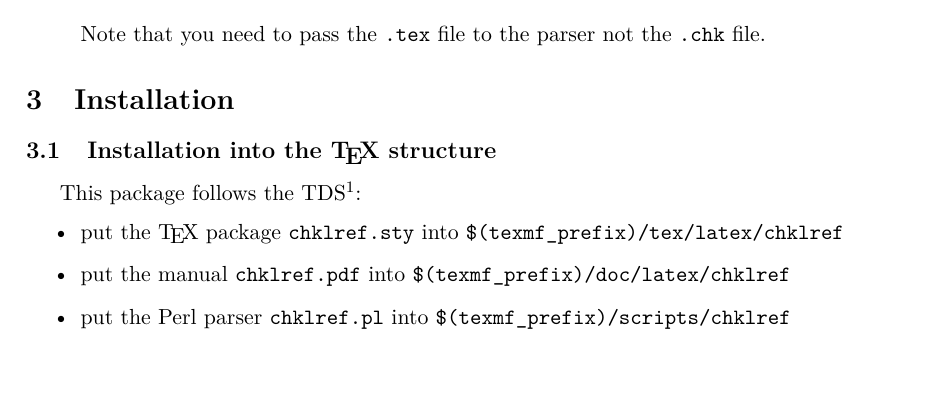
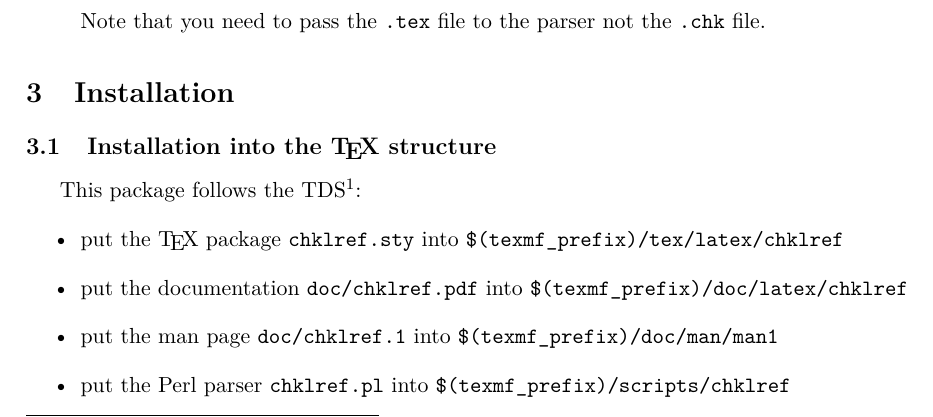
Before and after one commit to jlelong/chklref, a LaTeX paper (doc/chklref.tex): part of page 2 of 3, cut so that both start at the same text, the shorter picture padded with empty space. Compiled offline with pdfLaTeX; a LaTeX package or settings file that is missing is left out.

Commit message:
Update documentation

```diff
--- a/doc/chklref.tex
+++ b/doc/chklref.tex
@@ -98,7 +98,8 @@ This package follows the TDS\footnote{TeX Directory Structure
   \url{http://www.tug.org/twg/tds/}}:
 \begin{itemize}
   \item  put the \TeX\ package \verb!chklref.sty! into \verb!$(texmf_prefix)/tex/latex/chklref!
-  \item  put the manual \verb!chklref.pdf! into \verb!$(texmf_prefix)/doc/latex/chklref!
+  \item  put the documentation \verb!doc/chklref.pdf! into \verb!$(texmf_prefix)/doc/latex/chklref!
+  \item  put the man page \verb!doc/chklref.1! into \verb!$(texmf_prefix)/doc/man/man1!
   \item  put the Perl parser \verb!chklref.pl! into \verb!$(texmf_prefix)/scripts/chklref!
 \end{itemize}
 Note that you will also need to make a link or copy \verb!chklref.pl! to a location in your \texttt{PATH}. On Unix systems, you may need to set the script executable. \\
```
Also changed, not shown: README.md.
